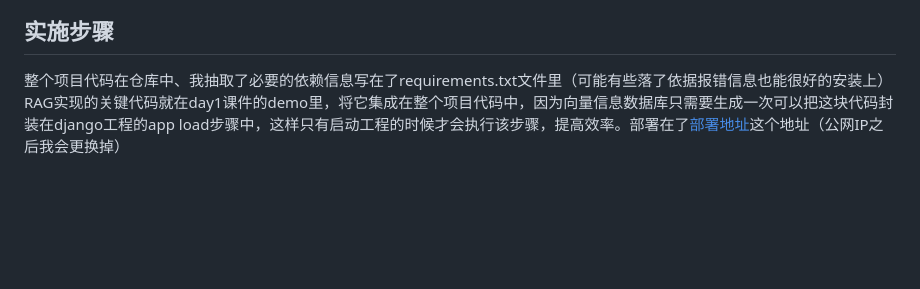
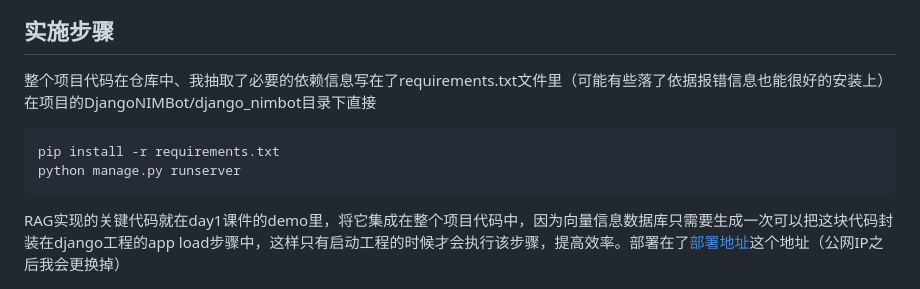
Before and after one commit to JinRiYao2001/DjangoNIMBot, a Markdown page: README.md, the part around one of its changes. GitHub-like rendering; blank space fills up the shorter version.

````diff
--- a/README.md
+++ b/README.md
@@ -20,6 +20,12 @@ NVIDIA AI-AGENT夏季训练营
 实施步骤
 -------
 整个项目代码在仓库中、我抽取了必要的依赖信息写在了requirements.txt文件里（可能有些落了依据报错信息也能很好的安装上）
+在项目的DjangoNIMBot/django_nimbot目录下直接
+```
+pip install -r requirements.txt
+python manage.py runserver
+```
+
 RAG实现的关键代码就在day1课件的demo里，将它集成在整个项目代码中，因为向量信息数据库只需要生成一次可以把这块代码封装在django工程的app load步骤中，这样只有启动工程的时候才会执行该步骤，提高效率。部署在了[部署地址](http://175.24.132.143:8000/api/chat_ui/)这个地址（公网IP之后我会更换掉）
 
 项目成果与展示
````
Also changed, not shown: other parts of README.md (+5 -5 lines).
